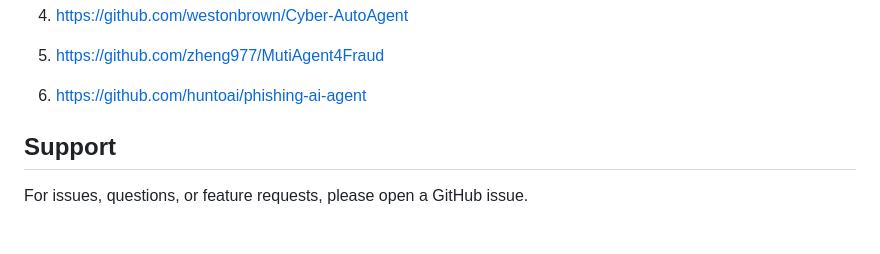
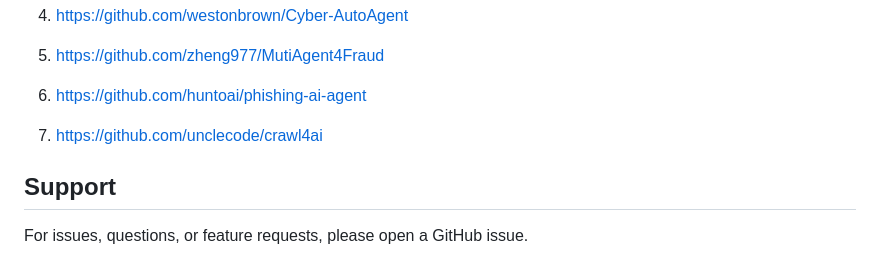
Before and after one commit to AndrewDzzz/Awesome-LLMAgent4Cyberattack, a Markdown page: README.md, the part around the change. Rendered like a GitHub page; blank space fills up the shorter version.

```diff
--- a/README.md
+++ b/README.md
@@ -214,6 +214,7 @@ This repository aims to organize existing research on LLM agents for cyber attac
 
 6. https://github.com/huntoai/phishing-ai-agent
 
+7. https://github.com/unclecode/crawl4ai
 
 ## Support
 
```
